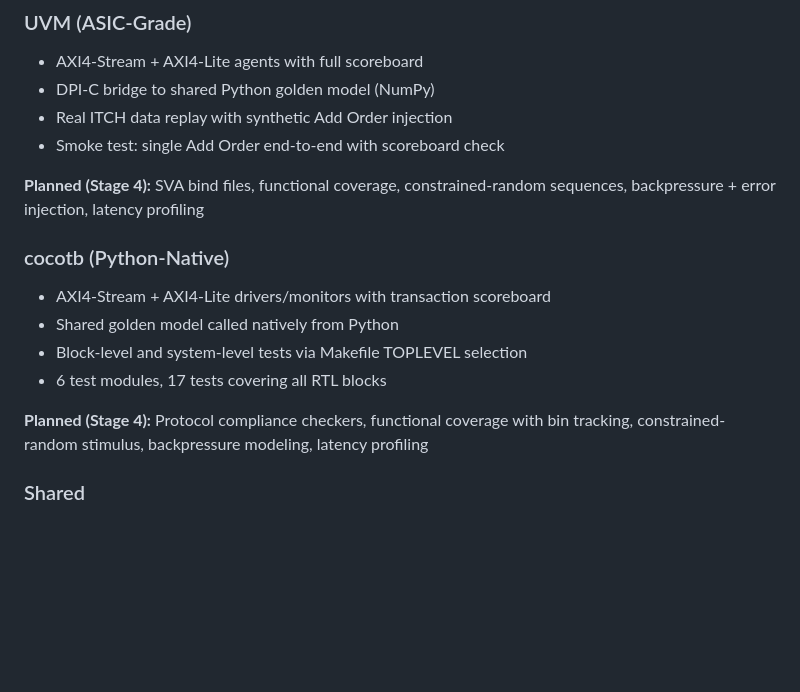
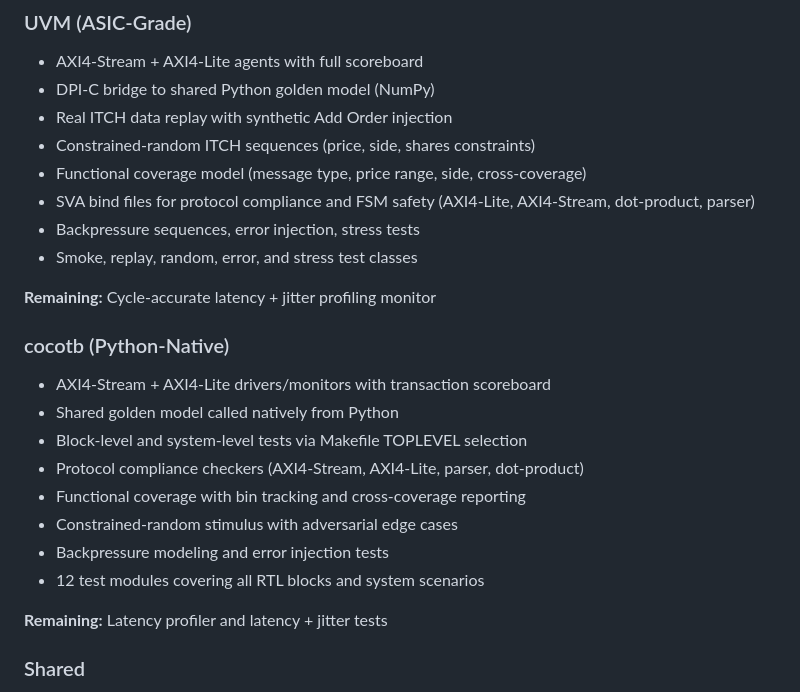
Before and after one commit to robtmadsen/low_latency_inference_unit, a Markdown page: README.md, the part around the change. GitHub-like rendering; blank space fills up the shorter version.

```diff
--- a/README.md
+++ b/README.md
@@ -38,18 +38,26 @@ Both environments are fully independent and self-sufficient — each can verify
 - AXI4-Stream + AXI4-Lite agents with full scoreboard
 - DPI-C bridge to shared Python golden model (NumPy)
 - Real ITCH data replay with synthetic Add Order injection
-- Smoke test: single Add Order end-to-end with scoreboard check
+- Constrained-random ITCH sequences (price, side, shares constraints)
+- Functional coverage model (message type, price range, side, cross-coverage)
+- SVA bind files for protocol compliance and FSM safety (AXI4-Lite, AXI4-Stream, dot-product, parser)
+- Backpressure sequences, error injection, stress tests
+- Smoke, replay, random, error, and stress test classes
 
-**Planned (Stage 4):** SVA bind files, functional coverage, constrained-random sequences, backpressure + error injection, latency profiling
+**Remaining:** Cycle-accurate latency + jitter profiling monitor
 
 ### cocotb (Python-Native)
 
 - AXI4-Stream + AXI4-Lite drivers/monitors with transaction scoreboard
 - Shared golden model called natively from Python
 - Block-level and system-level tests via Makefile TOPLEVEL selection
-- 6 test modules, 17 tests covering all RTL blocks
+- Protocol compliance checkers (AXI4-Stream, AXI4-Lite, parser, dot-product)
+- Functional coverage with bin tracking and cross-coverage reporting
+- Constrained-random stimulus with adversarial edge cases
+- Backpressure modeling and error injection tests
+- 12 test modules covering all RTL blocks and system scenarios
 
-**Planned (Stage 4):** Protocol compliance checkers, functional coverage with bin tracking, constrained-random stimulus, backpressure modeling, latency profiling
+**Remaining:** Latency profiler and latency + jitter tests
 
 ### Shared
 
```
Also changed, not shown: .github/plan/MASTER_PLAN.md (+9 -9 lines).
